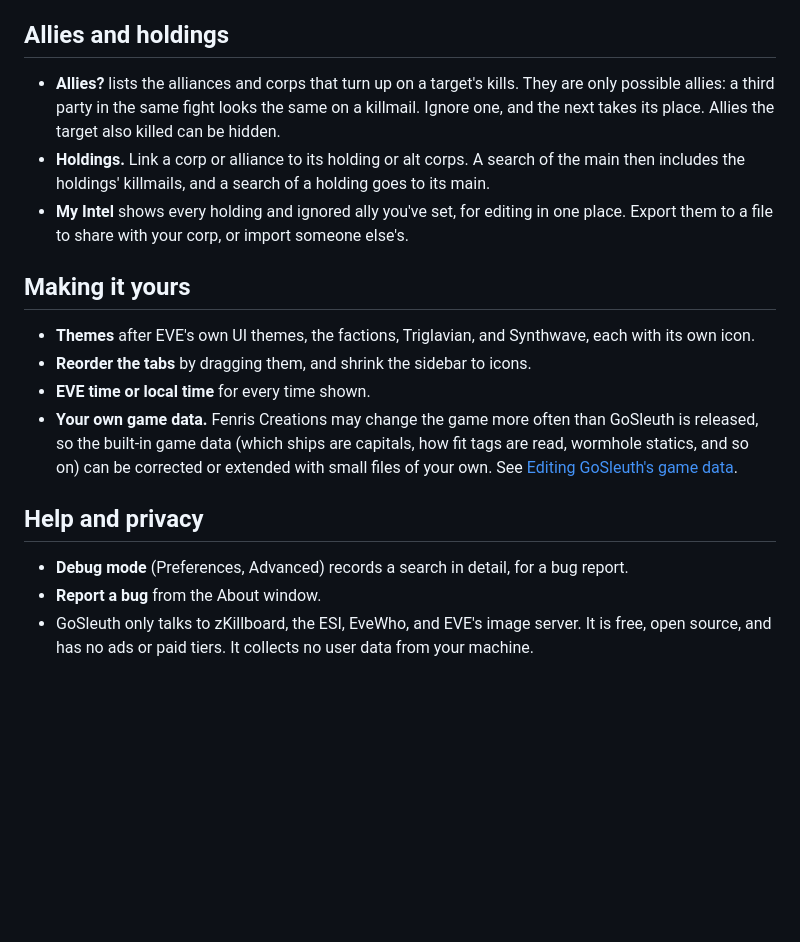
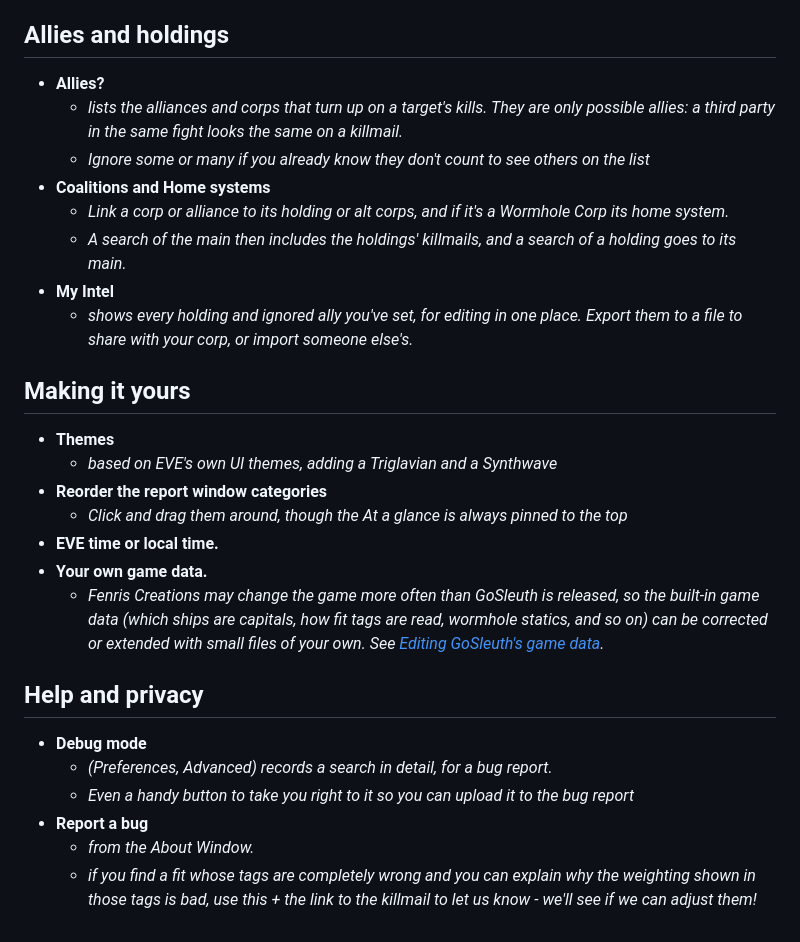
Before and after one commit to lynkfox/eve-gosleuth, a Markdown page: docs/features.md, the part around one of its changes. Drawn GitHub-style; blank space fills up the shorter version.

```diff
--- a/docs/features.md
+++ b/docs/features.md
@@ -47,19 +58,30 @@ Every tab has a **?** that explains it, and most rows have a right-click menu: s
 
 ## Allies and holdings
 
-- **Allies?** lists the alliances and corps that turn up on a target's kills. They are only possible allies: a third party in the same fight looks the same on a killmail. Ignore one, and the next takes its place. Allies the target also killed can be hidden.
-- **Holdings.** Link a corp or alliance to its holding or alt corps. A search of the main then includes the holdings' killmails, and a search of a holding goes to its main.
-- **My Intel** shows every holding and ignored ally you've set, for editing in one place. Export them to a file to share with your corp, or import someone else's.
+- **Allies?**
+  - *lists the alliances and corps that turn up on a target's kills. They are only possible allies: a third party in the same fight looks the same on a killmail.*
+  - *Ignore some or many if you already know they don't count to see others on the list*
+- **Coalitions and Home systems**
+  - *Link a corp or alliance to its holding or alt corps, and if it's a Wormhole Corp its home system.*
+  - *A search of the main then includes the holdings' killmails, and a search of a holding goes to its main.*
+- **My Intel**
+  - *shows every holding and ignored ally you've set, for editing in one place. Export them to a file to share with your corp, or import someone else's.*
 
 ## Making it yours
 
-- **Themes** after EVE's own UI themes, the factions, Triglavian, and Synthwave, each with its own icon.
-- **Reorder the tabs** by dragging them, and shrink the sidebar to icons.
-- **EVE time or local time** for every time shown.
-- **Your own game data.** Fenris Creations may change the game more often than GoSleuth is released, so the built-in game data (which ships are capitals, how fit tags are read, wormhole statics, and so on) can be corrected or extended with small files of your own. See [Editing GoSleuth's game data](static-data-overrides.md).
+- **Themes**
+  - *based on EVE's own UI themes, adding a Triglavian and a Synthwave*
+- **Reorder the report window categories**
+  - *Click and drag them around, though the At a glance is always pinned to the top*
+- **EVE time or local time.**
+- **Your own game data.**
+  - *Fenris Creations may change the game more often than GoSleuth is released, so the built-in game data (which ships are capitals, how fit tags are read, wormhole statics, and so on) can be corrected or extended with small files of your own. See [Editing GoSleuth's game data](static-data-overrides.md).*
 
 ## Help and privacy
 
-- **Debug mode** (Preferences, Advanced) records a search in detail, for a bug report.
-- **Report a bug** from the About window.
-- GoSleuth only talks to zKillboard, the ESI, EveWho, and EVE's image server. It is free, open source, and has no ads or paid tiers. It collects no user data from your machine.
+- **Debug mode**
+  - *(Preferences, Advanced) records a search in detail, for a bug report.*
+  - *Even a handy button to take you right to it so you can upload it to the bug report*
+- **Report a bug**
+  - *from the About Window.*
+  - *if you find a fit whose tags are completely wrong and you can explain why the weighting shown in those tags is bad, use this + the link to the killmail to let us know - we'll see if we can adjust them!*
```
Also changed, not shown: other parts of docs/features.md (+34 -23 lines).
